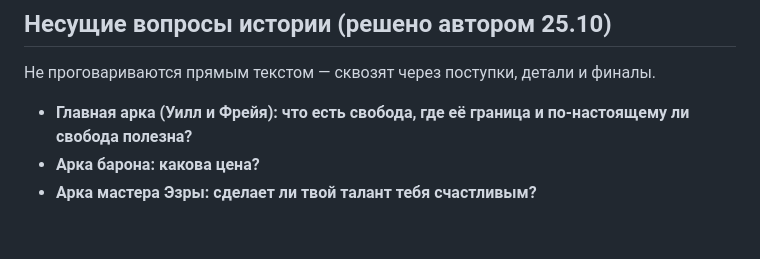
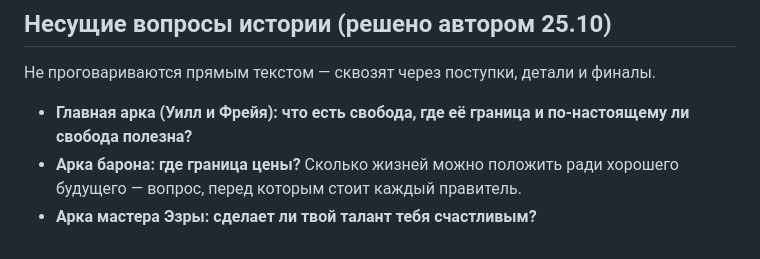
Before and after one commit to h2cooh3/zhivoy-mir, a Markdown page: docs/КАНОН.md, the part around the change. Drawn GitHub-style.

Commit message:
Канон: арка барона — где граница цены
Co-Authored-By: Claude Opus 5.5 <noreply@anthropic.com>
Claude-Session: https://claude.ai/code/session_0199kMSB3zbNXuJLbAfMaX9r

```diff
--- a/docs/КАНОН.md
+++ b/docs/КАНОН.md
@@ -451,5 +451,5 @@
 ## Несущие вопросы истории (решено автором 25.10)
 Не проговариваются прямым текстом — сквозят через поступки, детали и финалы.
 - **Главная арка (Уилл и Фрейя): что есть свобода, где её граница и по-настоящему ли свобода полезна?**
-- **Арка барона: какова цена?**
+- **Арка барона: где граница цены?** Сколько жизней можно положить ради хорошего будущего — вопрос, перед которым стоит каждый правитель.
 - **Арка мастера Эзры: сделает ли твой талант тебя счастливым?**
```
